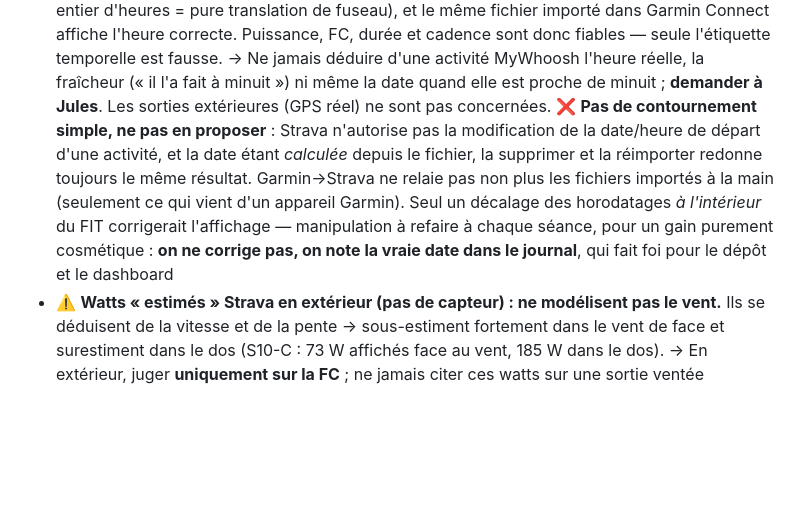
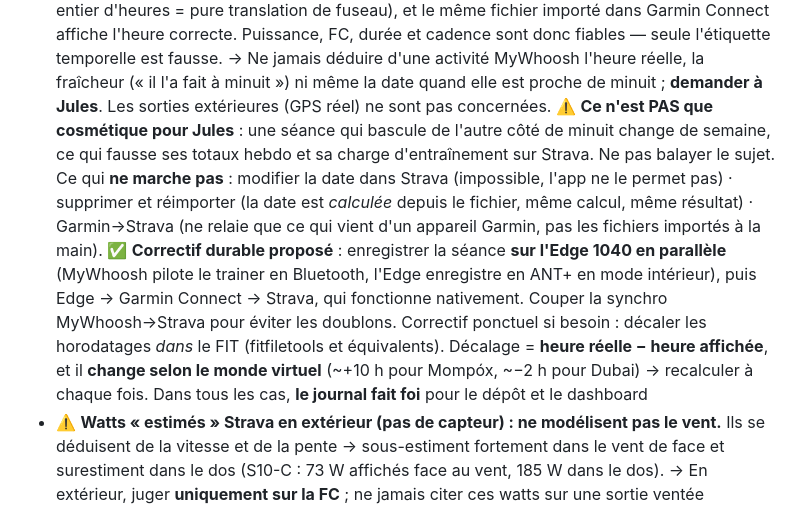
Before and after one commit to Skycryck/plan-entrainement, a Markdown page: CLAUDE.md, the part around the change. GitHub-like rendering; blank space fills up the shorter version.

Commit message:
Fuseau MyWhoosh : ce n'est pas cosmetique, et proposer le bon correctif
Jules signale que ses totaux hebdomadaires et sa charge d'entrainement
sur Strava sont fausses a cause de ce decalage. Ma note precedente
disait "gain purement cosmetique, on ne corrige pas" : c'est faux, une
seance qui bascule de l'autre cote de minuit change de semaine ISO et
decale tout le cumul. La note dit desormais explicitement de ne pas
balayer le sujet.

Il a aussi essaye de decaler les horodatages dans le fichier sans
succes. Deux causes possibles ajoutees : refus de Strava pour doublon,
ou mauvais decalage applique. Le calcul est precise (heure reelle moins
heure affichee) ainsi que le fait, important, que le decalage depend du
monde virtuel : environ +10 h pour Mompox contre environ -2 h pour
Dubai, donc pas de valeur unique a memoriser.

Correctif durable propose a la place : enregistrer la seance sur l'Edge
1040 en parallele (MyWhoosh pilote le trainer en Bluetooth, l'Edge
enregistre en ANT+ en mode interieur), puis laisser Edge -> Garmin
Connect -> Strava, chaine qui fonctionne nativement puisque l'activite
vient cette fois d'un appareil Garmin. A faire en coupant la synchro
MyWhoosh -> Strava.

Maj CLAUDE.md.

Co-Authored-By: Claude Opus 5 <noreply@anthropic.com>

```diff
--- a/CLAUDE.md
+++ b/CLAUDE.md
@@ -78,13 +78,21 @@ de 24 semaines (8 juin → 22 novembre 2026). Lis ce fichier en premier.
   seule l'étiquette temporelle est fausse. → Ne jamais déduire d'une activité MyWhoosh l'heure
   réelle, la fraîcheur (« il l'a fait à minuit ») ni même la date quand elle est proche de
   minuit ; **demander à Jules**. Les sorties extérieures (GPS réel) ne sont pas concernées.
-  ❌ **Pas de contournement simple, ne pas en proposer** : Strava n'autorise pas la modification
-  de la date/heure de départ d'une activité, et la date étant *calculée* depuis le fichier, la
-  supprimer et la réimporter redonne toujours le même résultat. Garmin→Strava ne relaie pas non
-  plus les fichiers importés à la main (seulement ce qui vient d'un appareil Garmin). Seul un
-  décalage des horodatages *à l'intérieur* du FIT corrigerait l'affichage — manipulation à
-  refaire à chaque séance, pour un gain purement cosmétique : **on ne corrige pas, on note la
-  vraie date dans le journal**, qui fait foi pour le dépôt et le dashboard
+  ⚠️ **Ce n'est PAS que cosmétique pour Jules** : une séance qui bascule de l'autre côté de
+  minuit change de semaine, ce qui fausse ses totaux hebdo et sa charge d'entraînement sur
+  Strava. Ne pas balayer le sujet.
+  Ce qui **ne marche pas** : modifier la date dans Strava (impossible, l'app ne le permet pas) ·
+  supprimer et réimporter (la date est *calculée* depuis le fichier, même calcul, même
+  résultat) · Garmin→Strava (ne relaie que ce qui vient d'un appareil Garmin, pas les fichiers
+  importés à la main).
+  ✅ **Correctif durable proposé** : enregistrer la séance **sur l'Edge 1040 en parallèle**
+  (MyWhoosh pilote le trainer en Bluetooth, l'Edge enregistre en ANT+ en mode intérieur), puis
+  Edge → Garmin Connect → Strava, qui fonctionne nativement. Couper la synchro MyWhoosh→Strava
+  pour éviter les doublons.
+  Correctif ponctuel si besoin : décaler les horodatages *dans* le FIT (fitfiletools et
+  équivalents). Décalage = **heure réelle − heure affichée**, et il **change selon le monde
+  virtuel** (~+10 h pour Mompóx, ~−2 h pour Dubai) → recalculer à chaque fois.
+  Dans tous les cas, **le journal fait foi** pour le dépôt et le dashboard
 - ⚠️ **Watts « estimés » Strava en extérieur (pas de capteur) : ne modélisent pas le vent.**
   Ils se déduisent de la vitesse et de la pente → sous-estiment fortement dans le vent de
   face et surestiment dans le dos (S10-C : 73 W affichés face au vent, 185 W dans le dos).
```
